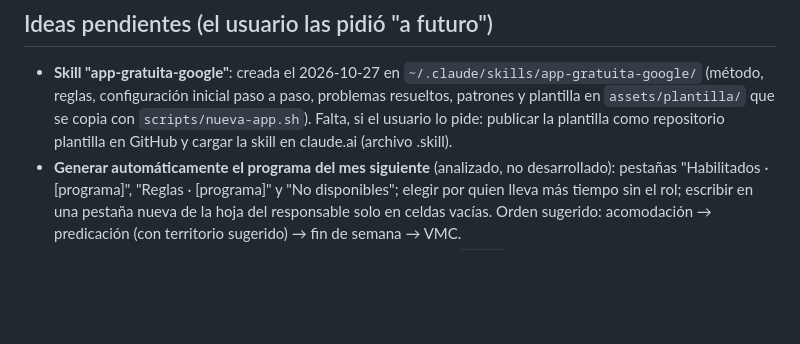
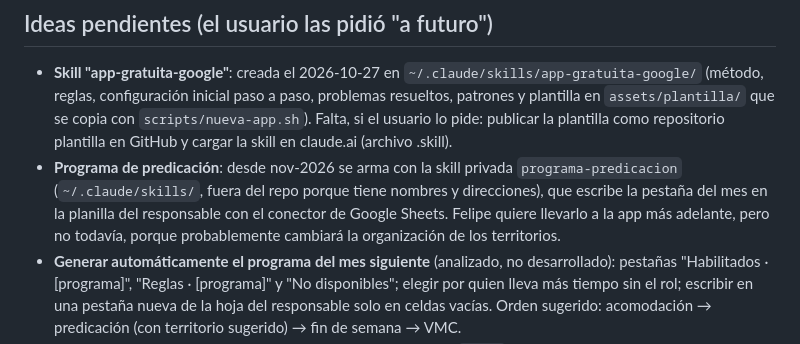
Before and after one commit to los-romeros/los-romeros.github.io, a Markdown page: CLAUDE.md, the part around the change. GitHub-like rendering; blank space fills up the shorter version.

Commit message:
CLAUDE.md: programa de predicación con skill privada
Co-Authored-By: Claude Opus 5.5 <noreply@anthropic.com>

```diff
--- a/CLAUDE.md
+++ b/CLAUDE.md
@@ -82,5 +82,6 @@ Acceso a Drive desde aquí: script con el token de clasp (`~/.clasprc.json`); so
 
 ## Ideas pendientes (el usuario las pidió "a futuro")
 - **Skill "app-gratuita-google"**: creada el 2026-10-27 en `~/.claude/skills/app-gratuita-google/` (método, reglas, configuración inicial paso a paso, problemas resueltos, patrones y plantilla en `assets/plantilla/` que se copia con `scripts/nueva-app.sh`). Falta, si el usuario lo pide: publicar la plantilla como repositorio plantilla en GitHub y cargar la skill en claude.ai (archivo .skill).
+- **Programa de predicación**: desde nov-2026 se arma con la skill privada `programa-predicacion` (`~/.claude/skills/`, fuera del repo porque tiene nombres y direcciones), que escribe la pestaña del mes en la planilla del responsable con el conector de Google Sheets. Felipe quiere llevarlo a la app más adelante, pero no todavía, porque probablemente cambiará la organización de los territorios.
 - **Generar automáticamente el programa del mes siguiente** (analizado, no desarrollado): pestañas "Habilitados · [programa]", "Reglas · [programa]" y "No disponibles"; elegir por quien lleva más tiempo sin el rol; escribir en una pestaña nueva de la hoja del responsable solo en celdas vacías. Orden sugerido: acomodación → predicación (con territorio sugerido) → fin de semana → VMC.
 - **Respaldo automático semanal** de las planillas (requiere scope `drive` completo y reautorizar). El usuario lo dejó para después.
```
